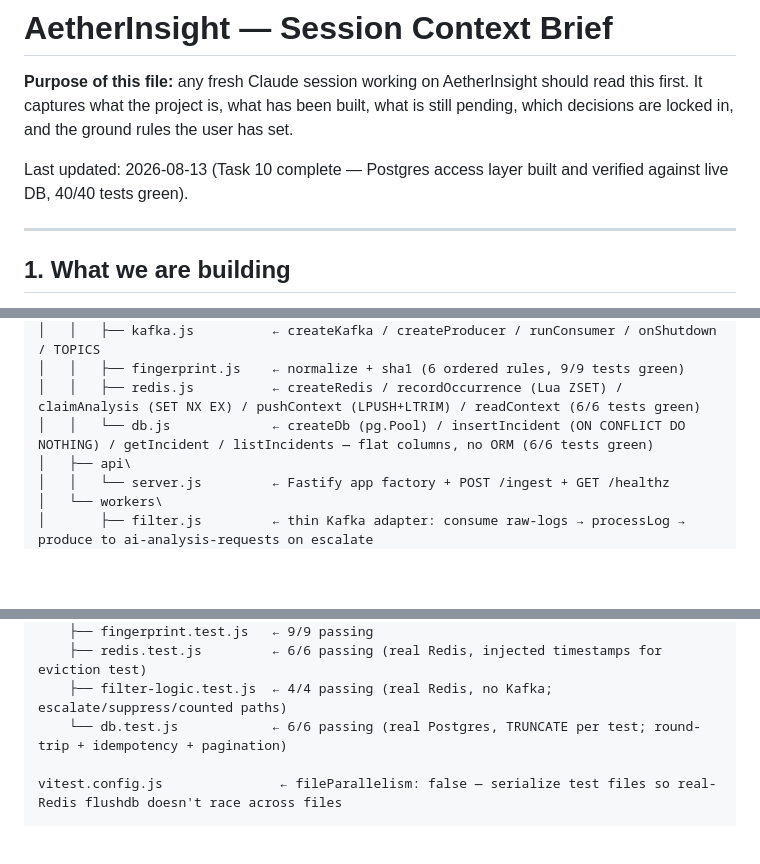
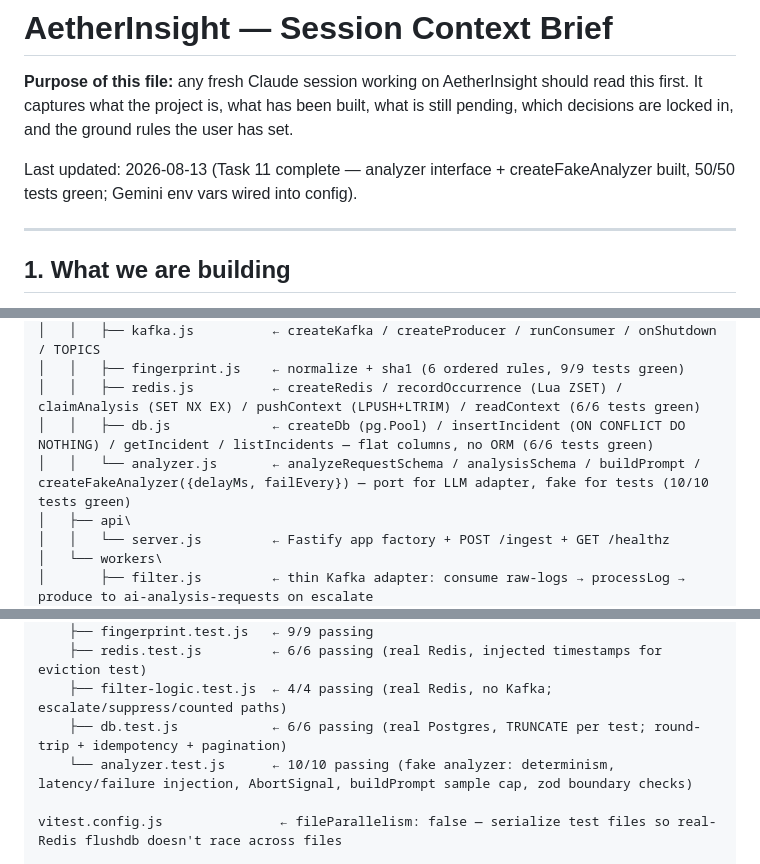
Before and after one commit to nikhil930/AetherInsight, a Markdown page: docs/CONTEXT.md, 3 parts joined by grey strips. Rendered like a GitHub page; blank space fills up the shorter version.

```diff
--- a/docs/CONTEXT.md
+++ b/docs/CONTEXT.md
@@ -5,7 +5,7 @@ should read this first. It captures what the project is, what has been built,
 what is still pending, which decisions are locked in, and the ground rules
 the user has set.
 
-Last updated: 2026-08-13 (Task 10 complete — Postgres access layer built and verified against live DB, 40/40 tests green).
+Last updated: 2026-08-13 (Task 11 complete — analyzer interface + createFakeAnalyzer built, 50/50 tests green; Gemini env vars wired into config).
 
 ---
 
@@ -131,7 +132,8 @@ D:\Projects\AetherInsight\
 │   │   ├── kafka.js          ← createKafka / createProducer / runConsumer / onShutdown / TOPICS
 │   │   ├── fingerprint.js    ← normalize + sha1 (6 ordered rules, 9/9 tests green)
 │   │   ├── redis.js          ← createRedis / recordOccurrence (Lua ZSET) / claimAnalysis (SET NX EX) / pushContext (LPUSH+LTRIM) / readContext (6/6 tests green)
-│   │   └── db.js             ← createDb (pg.Pool) / insertIncident (ON CONFLICT DO NOTHING) / getIncident / listIncidents — flat columns, no ORM (6/6 tests green)
+│   │   ├── db.js             ← createDb (pg.Pool) / insertIncident (ON CONFLICT DO NOTHING) / getIncident / listIncidents — flat columns, no ORM (6/6 tests green)
+│   │   └── analyzer.js       ← analyzeRequestSchema / analysisSchema / buildPrompt / createFakeAnalyzer({delayMs, failEvery}) — port for LLM adapter, fake for tests (10/10 tests green)
 │   ├── api\
 │   │   └── server.js         ← Fastify app factory + POST /ingest + GET /healthz
 │   └── workers\
@@ -148,7 +150,8 @@ D:\Projects\AetherInsight\
     ├── fingerprint.test.js   ← 9/9 passing
     ├── redis.test.js         ← 6/6 passing (real Redis, injected timestamps for eviction test)
     ├── filter-logic.test.js  ← 4/4 passing (real Redis, no Kafka; escalate/suppress/counted paths)
-    └── db.test.js            ← 6/6 passing (real Postgres, TRUNCATE per test; round-trip + idempotency + pagination)
+    ├── db.test.js            ← 6/6 passing (real Postgres, TRUNCATE per test; round-trip + idempotency + pagination)
+    └── analyzer.test.js      ← 10/10 passing (fake analyzer: determinism, latency/failure injection, AbortSignal, buildPrompt sample cap, zod boundary checks)
 
 vitest.config.js               ← fileParallelism: false — serialize test files so real-Redis flushdb doesn't race across files
 
```
Also changed, not shown: other parts of docs/CONTEXT.md (+10 -5 lines).
